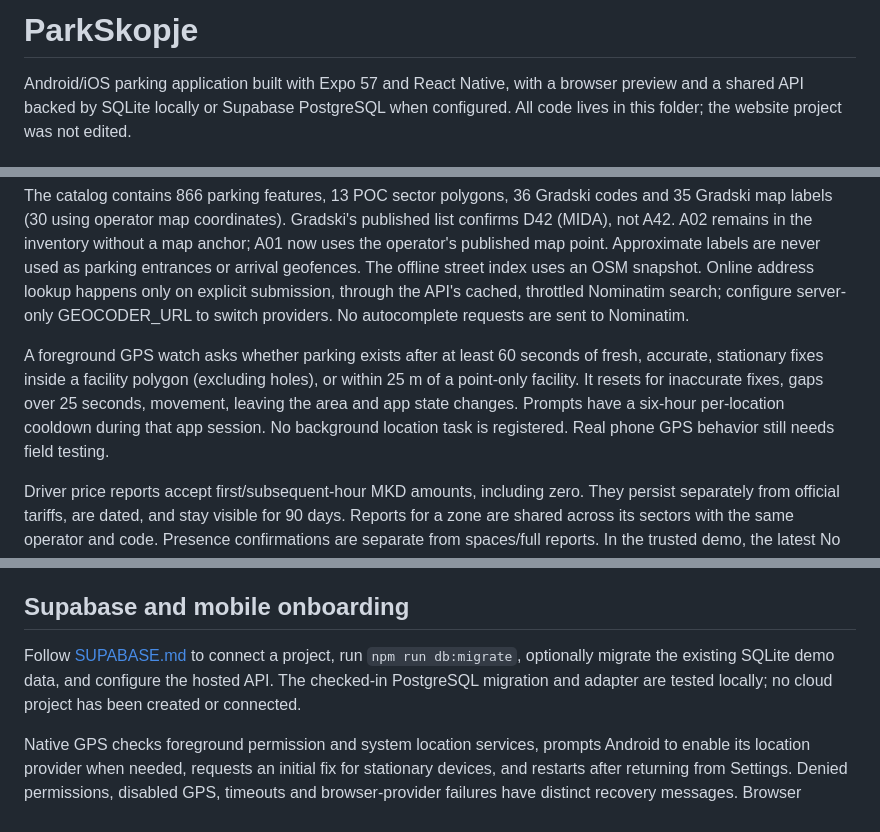
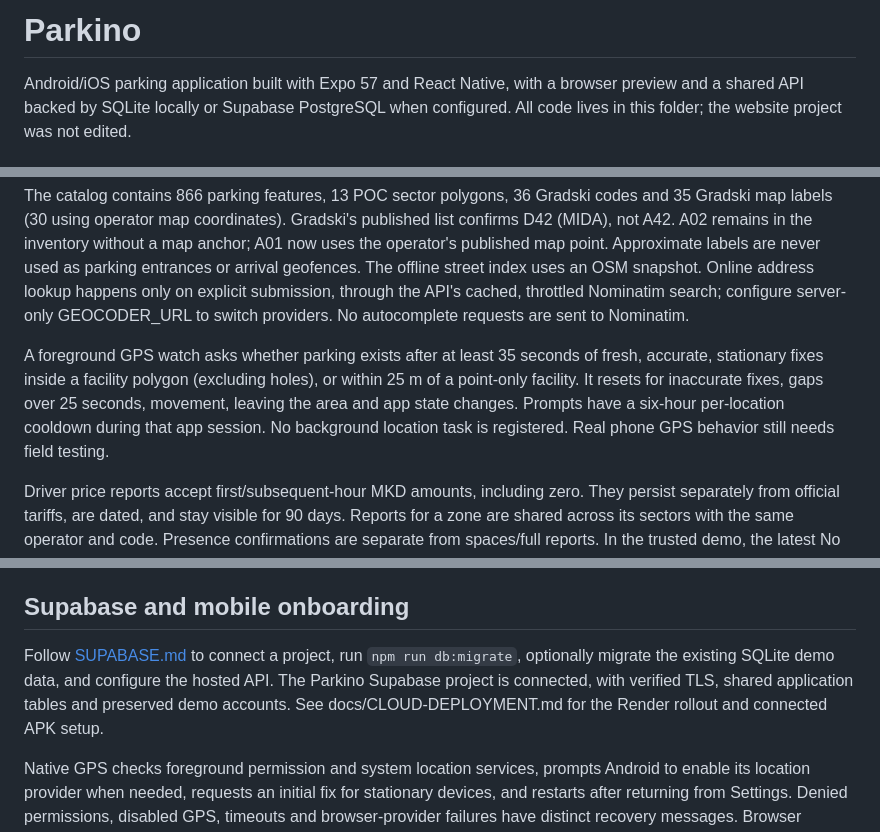
Before and after one commit to vasosofuji/Parkino, a Markdown page: README.md, 3 parts joined by grey strips. Rendered like a GitHub page.

Commit message:
Update public setup documentation

```diff
--- a/README.md
+++ b/README.md
@@ -1,4 +1,4 @@
-# ParkSkopje
+# Parkino
 
 Android/iOS parking application built with Expo 57 and React Native, with a browser preview and a shared API backed by SQLite locally or Supabase PostgreSQL when configured. All code lives in this folder; the website project was not edited.
 
@@ -83,7 +83,7 @@ The main screen is a full map, destination field and recenter control. The botto
 
 The catalog contains 866 parking features, 13 POC sector polygons, 36 Gradski codes and 35 Gradski map labels (30 using operator map coordinates). Gradski's published list confirms D42 (MIDA), not A42. A02 remains in the inventory without a map anchor; A01 now uses the operator's published map point. Approximate labels are never used as parking entrances or arrival geofences. The offline street index uses an OSM snapshot. Online address lookup happens only on explicit submission, through the API's cached, throttled Nominatim search; configure server-only GEOCODER_URL to switch providers. No autocomplete requests are sent to Nominatim.
 
-A foreground GPS watch asks whether parking exists after at least 60 seconds of fresh, accurate, stationary fixes inside a facility polygon (excluding holes), or within 25 m of a point-only facility. It resets for inaccurate fixes, gaps over 25 seconds, movement, leaving the area and app state changes. Prompts have a six-hour per-location cooldown during that app session. No background location task is registered. Real phone GPS behavior still needs field testing.
+A foreground GPS watch asks whether parking exists after at least 35 seconds of fresh, accurate, stationary fixes inside a facility polygon (excluding holes), or within 25 m of a point-only facility. It resets for inaccurate fixes, gaps over 25 seconds, movement, leaving the area and app state changes. Prompts have a six-hour per-location cooldown during that app session. No background location task is registered. Real phone GPS behavior still needs field testing.
 
 Driver price reports accept first/subsequent-hour MKD amounts, including zero. They persist separately from official tariffs, are dated, and stay visible for 90 days. Reports for a zone are shared across its sectors with the same operator and code. Presence confirmations are separate from spaces/full reports. In the trusted demo, the latest No hides the location from the catalog without deleting it; a later Yes restores it. Contributor deletion removes both report types. Sharing requires the connected API; the offline-preview APK cannot submit reports.
 
@@ -115,7 +115,7 @@ The map requests fresh high-accuracy GPS. Desktop browsers may provide only a co
 
 ## Supabase and mobile onboarding
 
-Follow [SUPABASE.md](docs/SUPABASE.md) to connect a project, run `npm run db:migrate`, optionally migrate the existing SQLite demo data, and configure the hosted API. The checked-in PostgreSQL migration and adapter are tested locally; no cloud project has been created or connected.
+Follow [SUPABASE.md](docs/SUPABASE.md) to connect a project, run `npm run db:migrate`, optionally migrate the existing SQLite demo data, and configure the hosted API. The Parkino Supabase project is connected, with verified TLS, shared application tables and preserved demo accounts. See docs/CLOUD-DEPLOYMENT.md for the Render rollout and connected APK setup.
 
 Native GPS checks foreground permission and system location services, prompts Android to enable its location provider when needed, requests an initial fix for stationary devices, and restarts after returning from Settings. Denied permissions, disabled GPS, timeouts and browser-provider failures have distinct recovery messages. Browser previews require HTTPS (or localhost) and a functioning browser/OS location provider; retries cannot supply a provider the host does not have. Native GPS and camera behavior still require physical-device testing.
 
```
